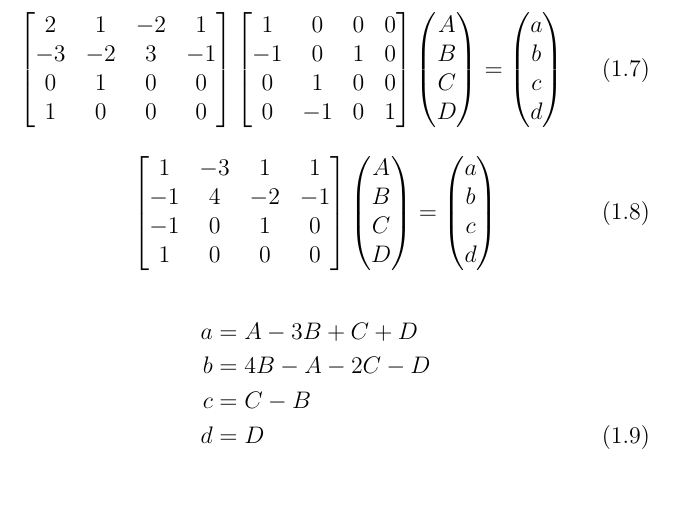
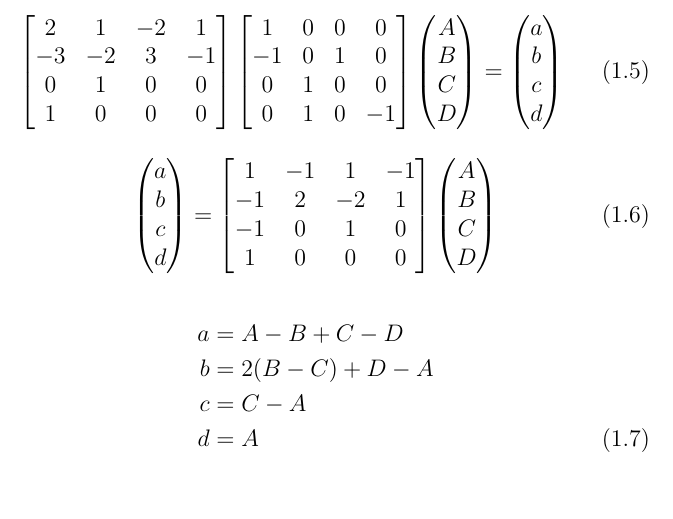
Before and after one commit to hannahellis4242/notes, a LaTeX CV (curve/curve.tex): part of page 4 of 4, cut so that both start at the same text, the shorter picture padded with empty space. Compiled offline with pdfLaTeX.

Commit message:
adding more to the notes

```diff
--- a/curve/curve.tex
+++ b/curve/curve.tex
@@ -41,7 +72,40 @@ B-D &= 3a + 2 b + c
 \end{matrix} \right]
 \left( \begin{matrix} a \\ b\\ c \\d\end{matrix}\right)
 \end{equation}
-\include{main}
+
+\begin{equation}
+\left[ \begin{matrix}
+2 & 1 & -2 & 1 \\
+-3 & -2 & 3 & -1 \\
+0 & 1 & 0 & 0 \\
+1 & 0 & 0 & 0
+\end{matrix} \right]
+\left[ \begin{matrix}
+1 & 0 & 0 & 0 \\
+-1 & 0 & 1 & 0 \\
+0 & 1 & 0 & 0 \\
+0 & 1 & 0 & -1
+\end{matrix} \right]
+\left( \begin{matrix} A \\ B\\ C \\D\end{matrix}\right) =
+\left( \begin{matrix} a \\ b\\ c \\d\end{matrix}\right)
+\end{equation}
+
+\begin{equation}
+\left( \begin{matrix} a \\ b\\ c \\d\end{matrix}\right)=\left[ \begin{matrix}
+1 & -1 & 1 & -1 \\
+-1 & 2 & -2 & 1 \\
+-1 & 0 & 1 & 0 \\
+1 & 0 & 0 & 0
+\end{matrix} \right]
+\left( \begin{matrix} A \\ B\\ C \\D\end{matrix}\right)
+\end{equation}
+
+\begin{align}\label{eq:solution}
+a &= A-B+C-D \nonumber \\
+b &= 2(B-C)+D-A \nonumber \\
+c &= C-A \nonumber \\
+d &= A
+\end{align}
 
 \clearpage
 \addcontentsline{toc}{chapter}{Index}
```
Also changed, not shown: curve/curve.tex (31 more changed lines).
